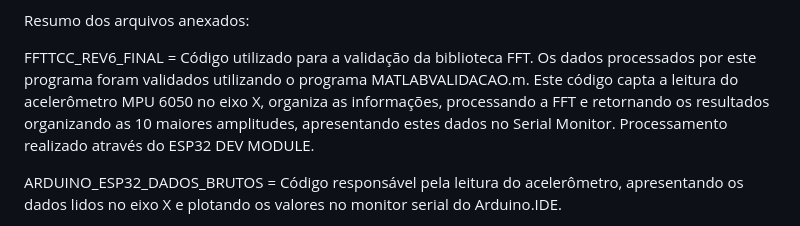
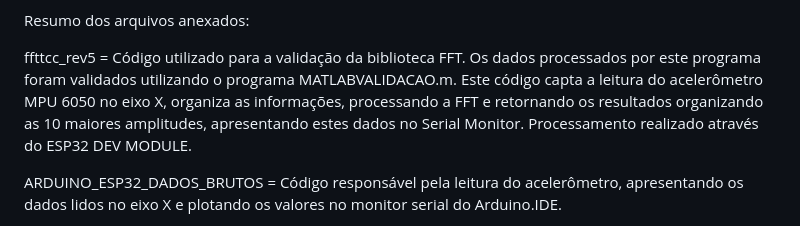
Before and after one commit to Rafael-Junkes/APLICACAO-DA-TRANSORMADA-RAPIDA-DE-FOURIER-NO-PROCESSAMENTO-DE-SINAIS-DE-VIBRACAO-EM-AEROGERADORES.., a Markdown page: README.md, the part around the change. Drawn GitHub-style.

```diff
--- a/README.md
+++ b/README.md
@@ -2,7 +2,7 @@ PROJETO: APLICAÇÃO DA TRANSORMADA RÁPIDA DE FOURIER NO PROCESSAMENTO DE SINAI
 
 Resumo dos arquivos anexados:
 
-FFTTCC_REV6_FINAL = Código utilizado para a validação da biblioteca FFT. Os dados processados por este programa foram validados utilizando o programa MATLABVALIDACAO.m. Este código capta a leitura do acelerômetro MPU 6050 no eixo X, organiza as informações, processando a FFT e retornando os resultados organizando as 10 maiores amplitudes, apresentando estes dados no Serial Monitor. Processamento realizado através do ESP32 DEV MODULE.
+ffttcc_rev5 = Código utilizado para a validação da biblioteca FFT. Os dados processados por este programa foram validados utilizando o programa MATLABVALIDACAO.m. Este código capta a leitura do acelerômetro MPU 6050 no eixo X, organiza as informações, processando a FFT e retornando os resultados organizando as 10 maiores amplitudes, apresentando estes dados no Serial Monitor. Processamento realizado através do ESP32 DEV MODULE.
 
 ARDUINO_ESP32_DADOS_BRUTOS = Código responsável pela leitura do acelerômetro, apresentando os dados lidos no eixo X e plotando os valores no monitor serial do Arduino.IDE.
 
```
